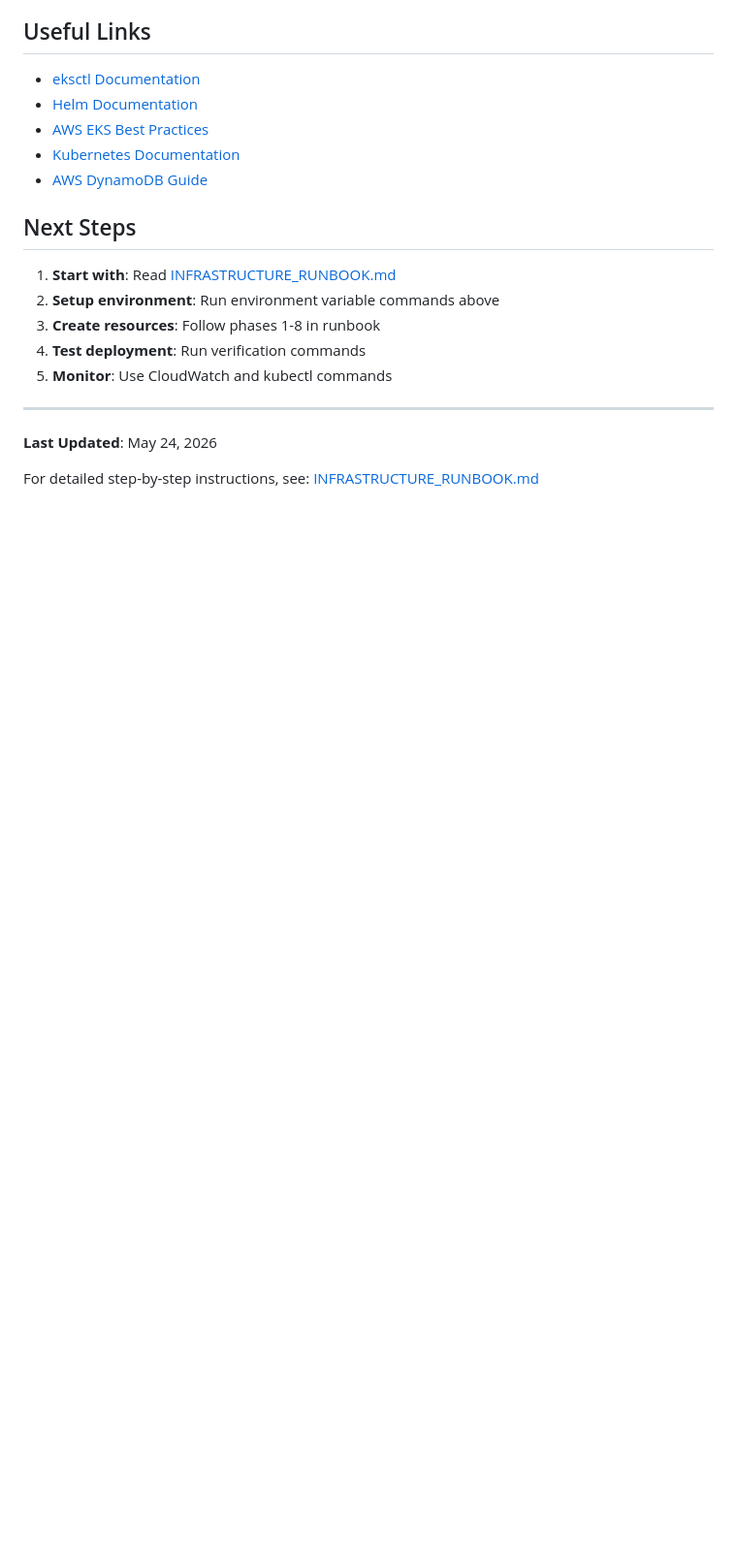
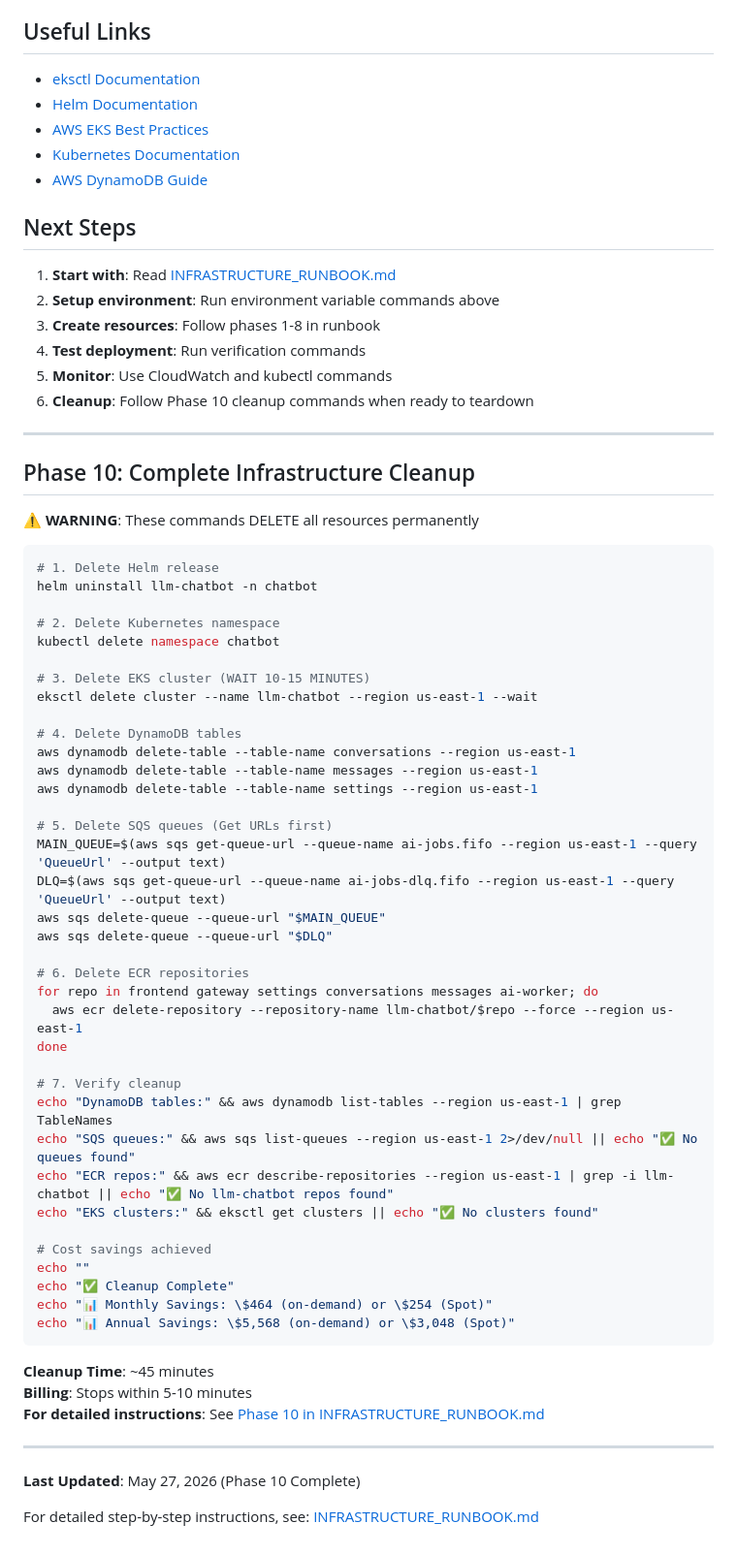
Before and after one commit to ybhandarims/llm-chatbot, a Markdown page: infra/INFRASTRUCTURE_QUICK_REFERENCE.md, the part around the change. Shown at 97% size. Drawn GitHub-style; blank space fills up the shorter version.

````diff
--- a/infra/INFRASTRUCTURE_QUICK_REFERENCE.md
+++ b/infra/INFRASTRUCTURE_QUICK_REFERENCE.md
@@ -341,9 +341,59 @@ kubectl get events -n chatbot
 3. **Create resources**: Follow phases 1-8 in runbook
 4. **Test deployment**: Run verification commands
 5. **Monitor**: Use CloudWatch and kubectl commands
+6. **Cleanup**: Follow Phase 10 cleanup commands when ready to teardown
 
 ---
 
-**Last Updated**: May 24, 2026
+## Phase 10: Complete Infrastructure Cleanup
+
+**⚠️ WARNING**: These commands DELETE all resources permanently
+
+```bash
+# 1. Delete Helm release
+helm uninstall llm-chatbot -n chatbot
+
+# 2. Delete Kubernetes namespace
+kubectl delete namespace chatbot
+
+# 3. Delete EKS cluster (WAIT 10-15 MINUTES)
+eksctl delete cluster --name llm-chatbot --region us-east-1 --wait
+
+# 4. Delete DynamoDB tables
+aws dynamodb delete-table --table-name conversations --region us-east-1
+aws dynamodb delete-table --table-name messages --region us-east-1
+aws dynamodb delete-table --table-name settings --region us-east-1
+
+# 5. Delete SQS queues (Get URLs first)
+MAIN_QUEUE=$(aws sqs get-queue-url --queue-name ai-jobs.fifo --region us-east-1 --query 'QueueUrl' --output text)
+DLQ=$(aws sqs get-queue-url --queue-name ai-jobs-dlq.fifo --region us-east-1 --query 'QueueUrl' --output text)
+aws sqs delete-queue --queue-url "$MAIN_QUEUE"
+aws sqs delete-queue --queue-url "$DLQ"
+
+# 6. Delete ECR repositories
+for repo in frontend gateway settings conversations messages ai-worker; do
+  aws ecr delete-repository --repository-name llm-chatbot/$repo --force --region us-east-1
+done
+
+# 7. Verify cleanup
+echo "DynamoDB tables:" && aws dynamodb list-tables --region us-east-1 | grep TableNames
+echo "SQS queues:" && aws sqs list-queues --region us-east-1 2>/dev/null || echo "✅ No queues found"
+echo "ECR repos:" && aws ecr describe-repositories --region us-east-1 | grep -i llm-chatbot || echo "✅ No llm-chatbot repos found"
+echo "EKS clusters:" && eksctl get clusters || echo "✅ No clusters found"
+
+# Cost savings achieved
+echo ""
+echo "✅ Cleanup Complete"
+echo "📊 Monthly Savings: \$464 (on-demand) or \$254 (Spot)"
+echo "📊 Annual Savings: \$5,568 (on-demand) or \$3,048 (Spot)"
+```
+
+**Cleanup Time**: ~45 minutes
+**Billing**: Stops within 5-10 minutes
+**For detailed instructions**: See [Phase 10 in INFRASTRUCTURE_RUNBOOK.md](INFRASTRUCTURE_RUNBOOK.md#phase-10-cleanup--teardown-complete)
+
+---
+
+**Last Updated**: May 27, 2026 (Phase 10 Complete)
 
 For detailed step-by-step instructions, see: [INFRASTRUCTURE_RUNBOOK.md](INFRASTRUCTURE_RUNBOOK.md)
````
Also changed, not shown: infra/IMPLEMENTATION_COMPLETE.md (+22 -14 lines), infra/cleanup/CLEANUP_CHECKLIST.md (+38 -0 lines).
